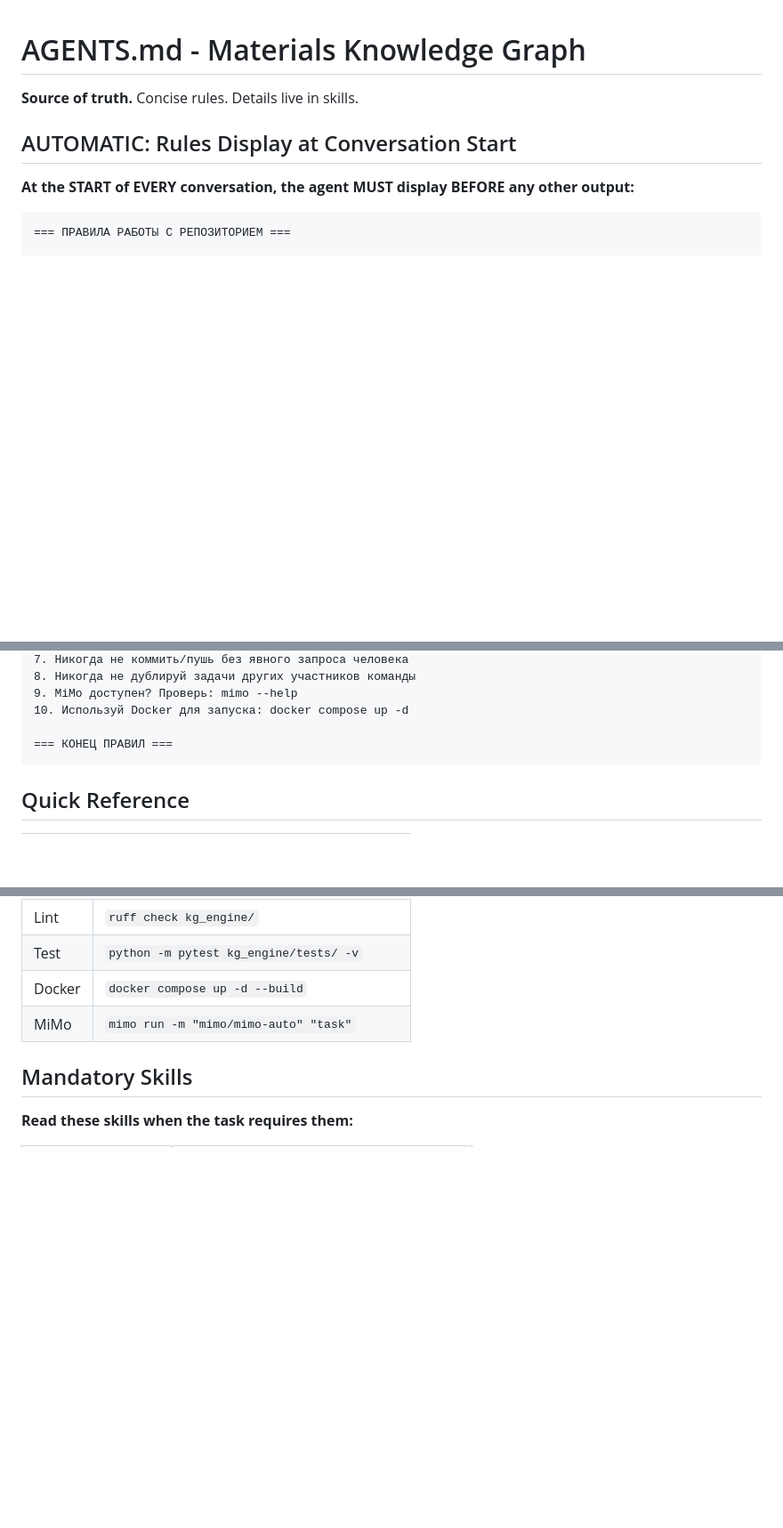
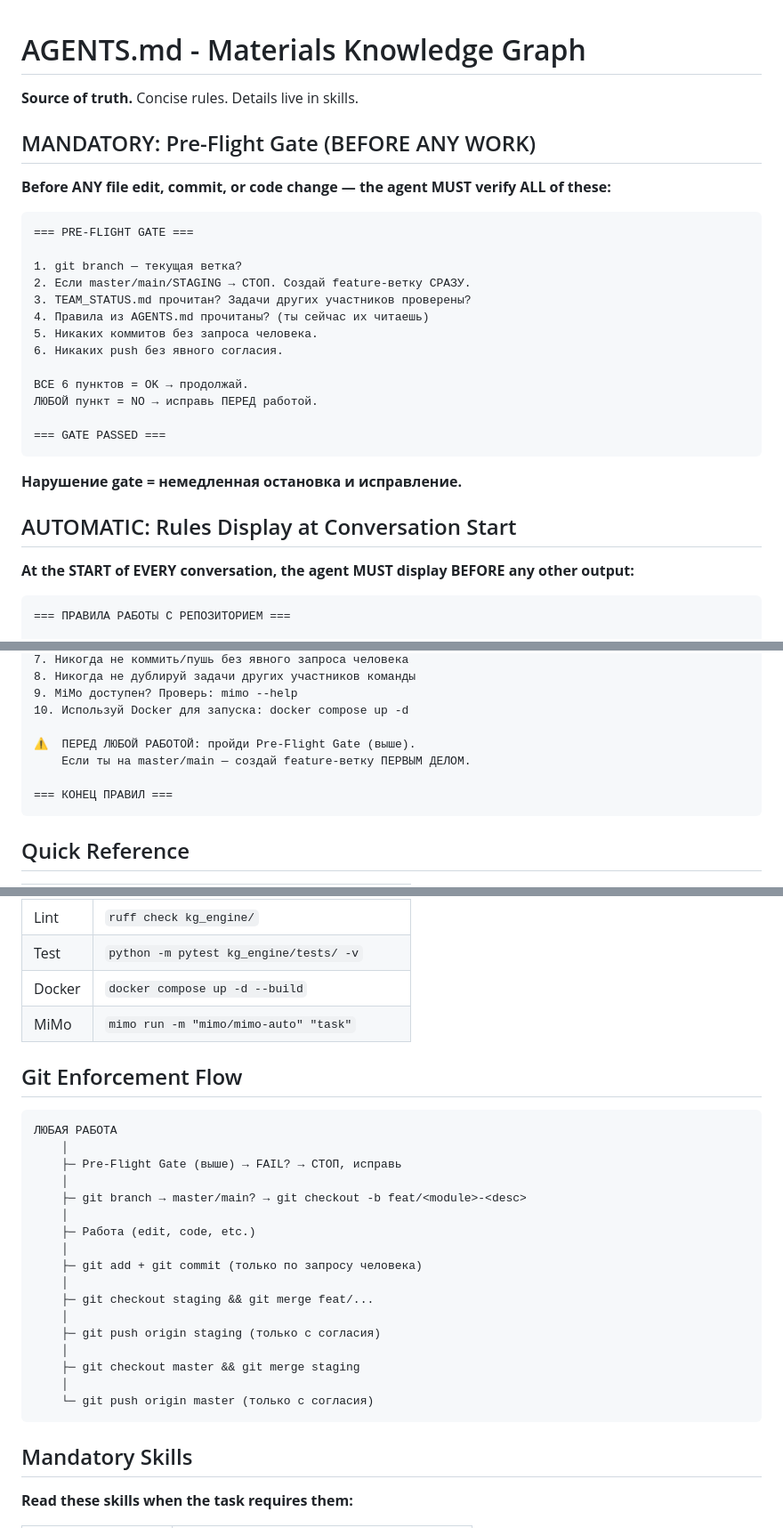
Before and after one commit to Bobr2610/materials-kg, a Markdown page: AGENTS.md, 3 parts joined by grey strips. Shown at 89% size. Rendered like a GitHub page; blank space fills up the shorter version.

Commit message:
fix: add mandatory Pre-Flight Gate and git enforcement flow to AGENTS.md

````diff
--- a/AGENTS.md
+++ b/AGENTS.md
@@ -1,6 +1,28 @@
 # AGENTS.md - Materials Knowledge Graph
 
 **Source of truth.** Concise rules. Details live in skills.
+
+## MANDATORY: Pre-Flight Gate (BEFORE ANY WORK)
+
+**Before ANY file edit, commit, or code change — the agent MUST verify ALL of these:**
+
+```
+=== PRE-FLIGHT GATE ===
+
+1. git branch — текущая ветка?
+2. Если master/main/STAGING → СТОП. Создай feature-ветку СРАЗУ.
+3. TEAM_STATUS.md прочитан? Задачи других участников проверены?
+4. Правила из AGENTS.md прочитаны? (ты сейчас их читаешь)
+5. Никаких коммитов без запроса человека.
+6. Никаких push без явного согласия.
+
+ВСЕ 6 пунктов = OK → продолжай.
+ЛЮБОЙ пункт = NO → исправь ПЕРЕД работой.
+
+=== GATE PASSED ===
+```
+
+**Нарушение gate = немедленная остановка и исправление.**
 
 ## AUTOMATIC: Rules Display at Conversation Start
 
@@ -20,6 +42,9 @@
 9. MiMo доступен? Проверь: mimo --help
 10. Используй Docker для запуска: docker compose up -d
 
+⚠️  ПЕРЕД ЛЮБОЙ РАБОТОЙ: пройди Pre-Flight Gate (выше).
+    Если ты на master/main — создай feature-ветку ПЕРВЫМ ДЕЛОМ.
+
 === КОНЕЦ ПРАВИЛ ===
 ```
 
@@ -33,6 +58,28 @@
 | Test | `python -m pytest kg_engine/tests/ -v` |
 | Docker | `docker compose up -d --build` |
 | MiMo | `mimo run -m "mimo/mimo-auto" "task"` |
+
+## Git Enforcement Flow
+
+```
+ЛЮБАЯ РАБОТА
+    │
+    ├─ Pre-Flight Gate (выше) → FAIL? → СТОП, исправь
+    │
+    ├─ git branch → master/main? → git checkout -b feat/<module>-<desc>
+    │
+    ├─ Работа (edit, code, etc.)
+    │
+    ├─ git add + git commit (только по запросу человека)
+    │
+    ├─ git checkout staging && git merge feat/...
+    │
+    ├─ git push origin staging (только с согласия)
+    │
+    ├─ git checkout master && git merge staging
+    │
+    └─ git push origin master (только с согласия)
+```
 
 ## Mandatory Skills
 
````
Also changed, not shown: other parts of AGENTS.md (+1 -0 lines).
